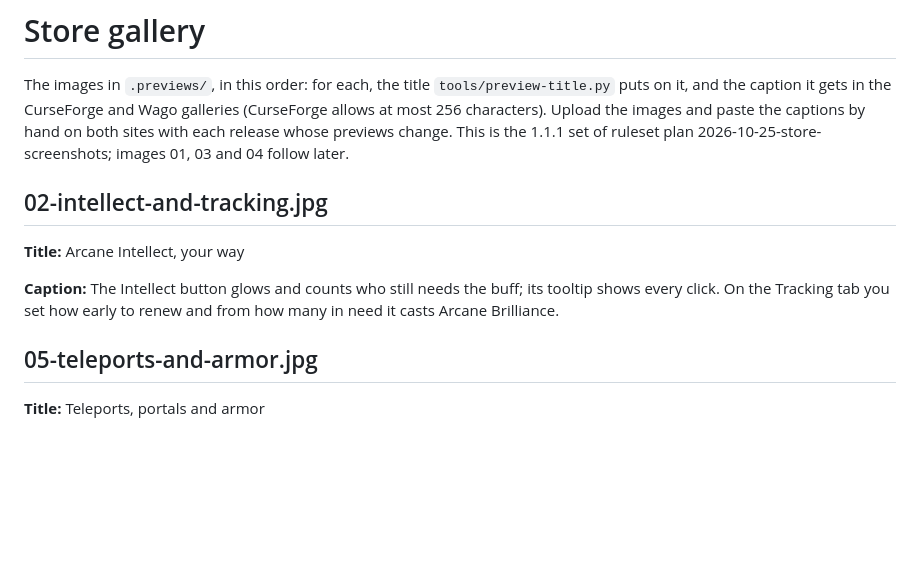
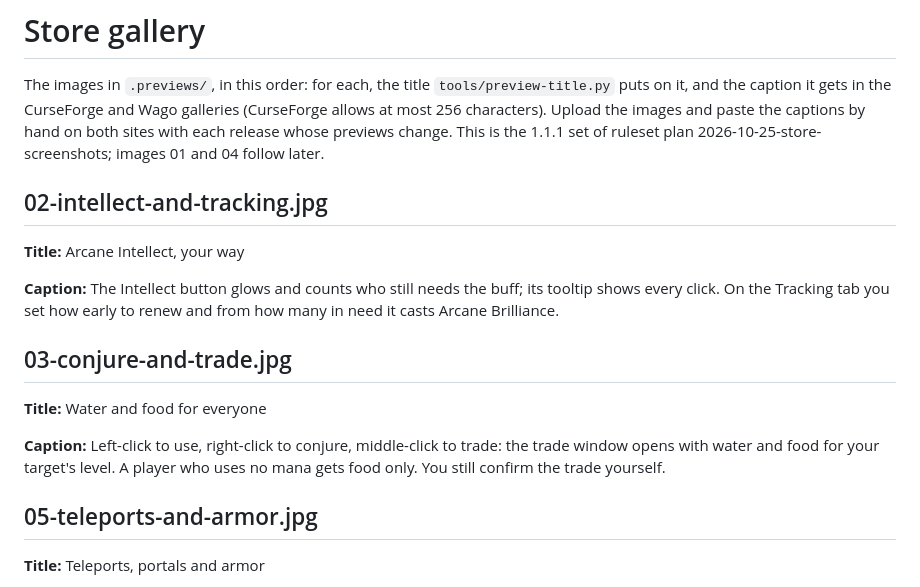
Before and after one commit to ZulshiBLN/SimpleConjureBar, a Markdown page: .media/gallery.md, the part around the change. GitHub-like rendering; blank space fills up the shorter version.

Commit message:
docs: Add the store image of water and food in a trade
Image 03 of plan 2026-10-25-store-screenshots, taken with a real trade partner
who agreed; the names are blurred. The description, README and gallery.md link it.

Co-Authored-By: Claude Opus 5.5 <noreply@anthropic.com>

```diff
--- a/.media/gallery.md
+++ b/.media/gallery.md
@@ -4,13 +4,19 @@ The images in `.previews/`, in this order: for each, the title `tools/preview-ti
 it, and the caption it gets in the CurseForge and Wago galleries (CurseForge allows at most 256
 characters). Upload the images and paste the captions by hand on both sites with each release
 whose previews change. This is the 1.1.1 set of ruleset plan 2026-10-25-store-screenshots; images
-01, 03 and 04 follow later.
+01 and 04 follow later.
 
 ## 02-intellect-and-tracking.jpg
 
 **Title:** Arcane Intellect, your way
 
 **Caption:** The Intellect button glows and counts who still needs the buff; its tooltip shows every click. On the Tracking tab you set how early to renew and from how many in need it casts Arcane Brilliance.
+
+## 03-conjure-and-trade.jpg
+
+**Title:** Water and food for everyone
+
+**Caption:** Left-click to use, right-click to conjure, middle-click to trade: the trade window opens with water and food for your target's level. A player who uses no mana gets food only. You still confirm the trade yourself.
 
 ## 05-teleports-and-armor.jpg
 
```
Also changed, not shown: .media/description.md (+2 -0 lines), README.md (+2 -0 lines), .previews/03-conjure-and-trade.jpg (added).
